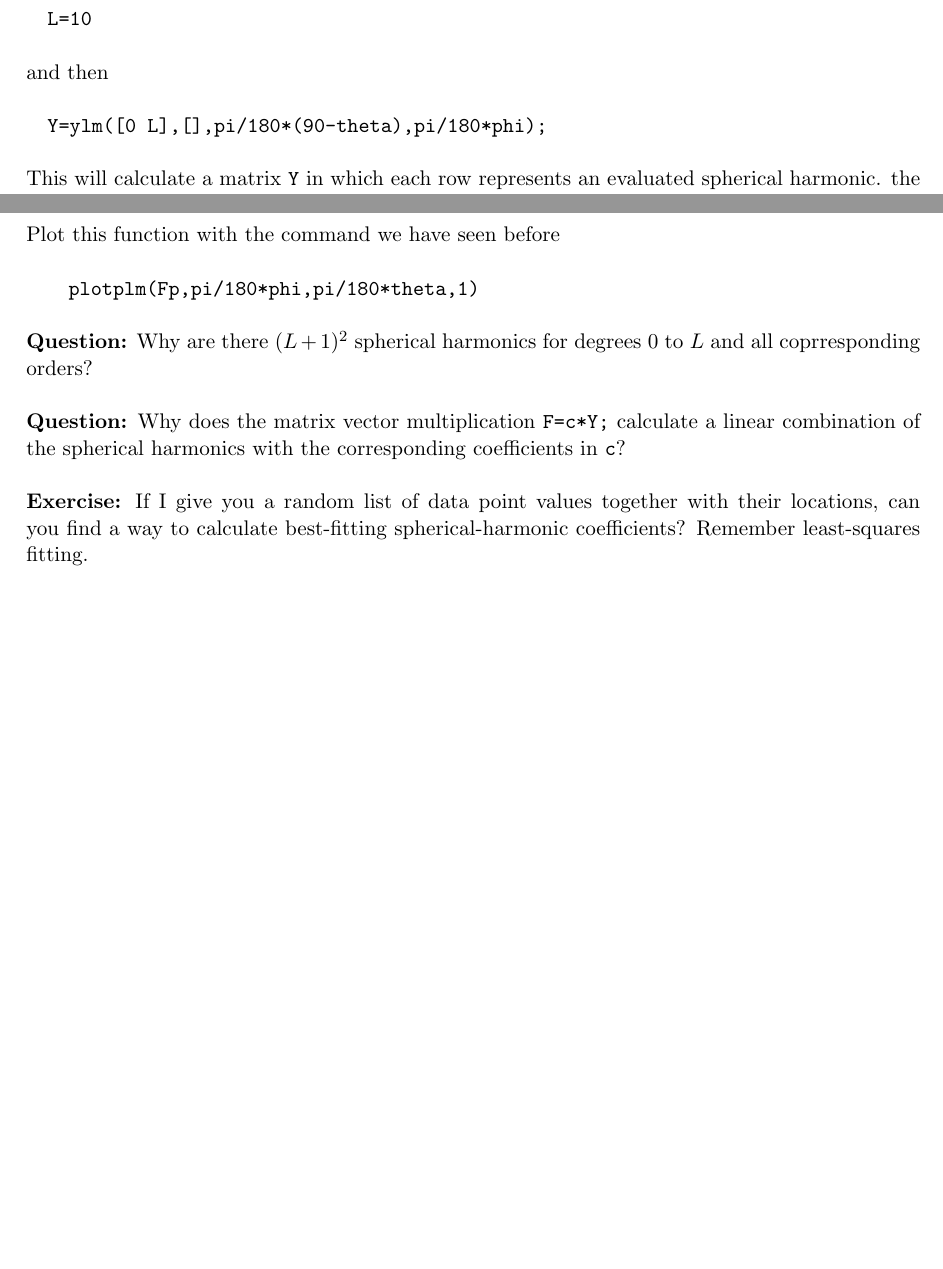
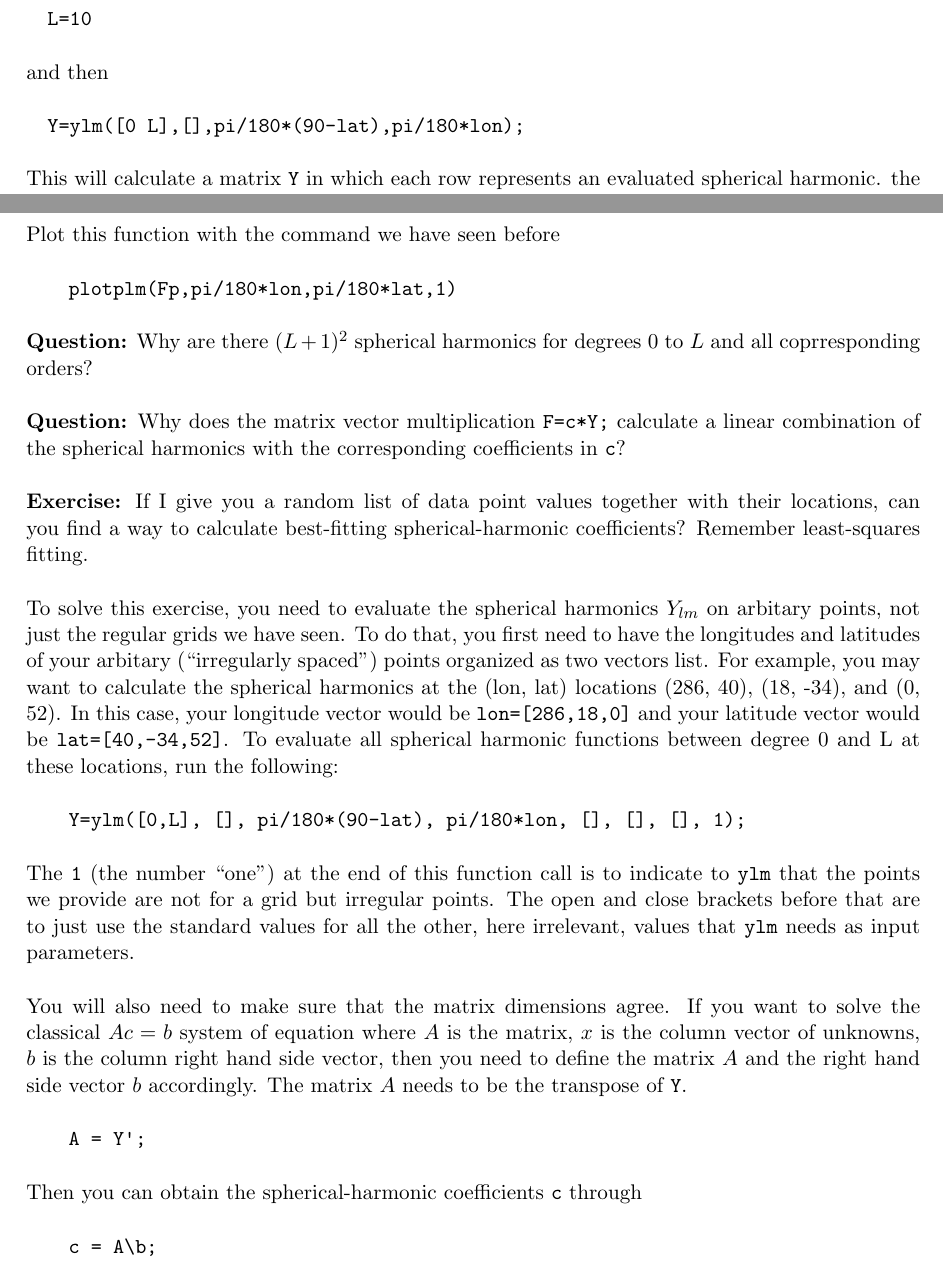
Before and after one commit to Slepian/Slepian, a LaTeX document (edu/Ch_01_SphericalHarmonics/Ch_01_SphericalHarmonics_tut.tex): two parts of pages 6 and 7 of 7, joined at a grey line, cut so that both start at the same text, the shorter picture padded with empty space. Compiled offline with pdfLaTeX.

Commit message:
improved spherical-harmonic intro

```diff
--- a/edu/Ch_01_SphericalHarmonics/Ch_01_SphericalHarmonics_tut.tex
+++ b/edu/Ch_01_SphericalHarmonics/Ch_01_SphericalHarmonics_tut.tex
@@ -259,7 +259,7 @@ up to a any degree $L$ we choose. Run for example
 
 and then
 
-\quad \verb+Y=ylm([0 L],[],pi/180*(90-theta),pi/180*phi);+
+\quad \verb+Y=ylm([0 L],[],pi/180*(90-lat),pi/180*lon);+
 
 This will calculate a matrix \verb+Y+ in which each row represents an
 evaluated spherical harmonic. the rows are ordered in what we call
@@ -294,7 +294,7 @@ put it into the right shape by running
 
 Plot this function with the command we have seen before
 
-\qquad \verb+plotplm(Fp,pi/180*phi,pi/180*theta,1)+
+\qquad \verb+plotplm(Fp,pi/180*lon,pi/180*lat,1)+
 
 \textbf{Question:} Why are there $(L+1)^2$ spherical harmonics for
 degrees 0 to $L$ and all coprresponding orders?
@@ -309,5 +309,42 @@ together with their locations, can you find a way to calculate
 best-fitting spherical-harmonic coefficients? Remember least-squares
 fitting.
 
+To solve this exercise, you need to evaluate the spherical harmonics
+$Y_{lm}$ on arbitary points, not just the regular grids we have
+seen. To do that, you first need to have the longitudes and latitudes
+of your arbitary (``irregularly spaced'') points organized as two
+vectors list. For example, you may want to calculate the spherical
+harmonics at the (lon, lat) locations (286, 40), (18, -34), and (0,
+52). In this case, your longitude vector would be
+\verb#lon=[286,18,0]# and your latitude vector would be
+\verb#lat=[40,-34,52]#. To evaluate all spherical harmonic functions
+between degree 0 and L at these locations, run the following:
+
+\qquad
+\verb#Y=ylm([0,L], [], pi/180*(90-lat), pi/180*lon, [], [], [], 1);#
+
+The \verb#1# (the number ``one'') at the end of this function call is
+to indicate to \verb#ylm# that the points we provide are not for a
+grid but irregular points. The open and close brackets before that are
+to just use the standard values for all the other, here irrelevant,
+values that \verb#ylm# needs as input parameters.
+
+You will also need to make sure that the matrix dimensions agree. If
+you want to solve the classical $A c = b$ system of equation where $A$
+is the matrix, $x$ is the column vector of unknowns, $b$ is the column
+right hand side vector, then you need to define the matrix $A$ and the
+right hand side vector $b$ accordingly. The matrix $A$ needs to be the transpose
+of \verb#Y#.
+
+\qquad  \verb#A = Y';#
+
+Then you can obtain the spherical-harmonic coefficients \verb#c#
+through
+
+\qquad \verb#c = A\b;#
+
+
+
+
 
 \end{document}
```
Also changed, not shown: edu/Ch_01_SphericalHarmonics/Ch_01_SphericalHarmonics_tut.pdf, edu/Ch_01_SphericalHarmonics/Ch_01_SphericalHarmonics_tut.tex (18 more changed lines).
